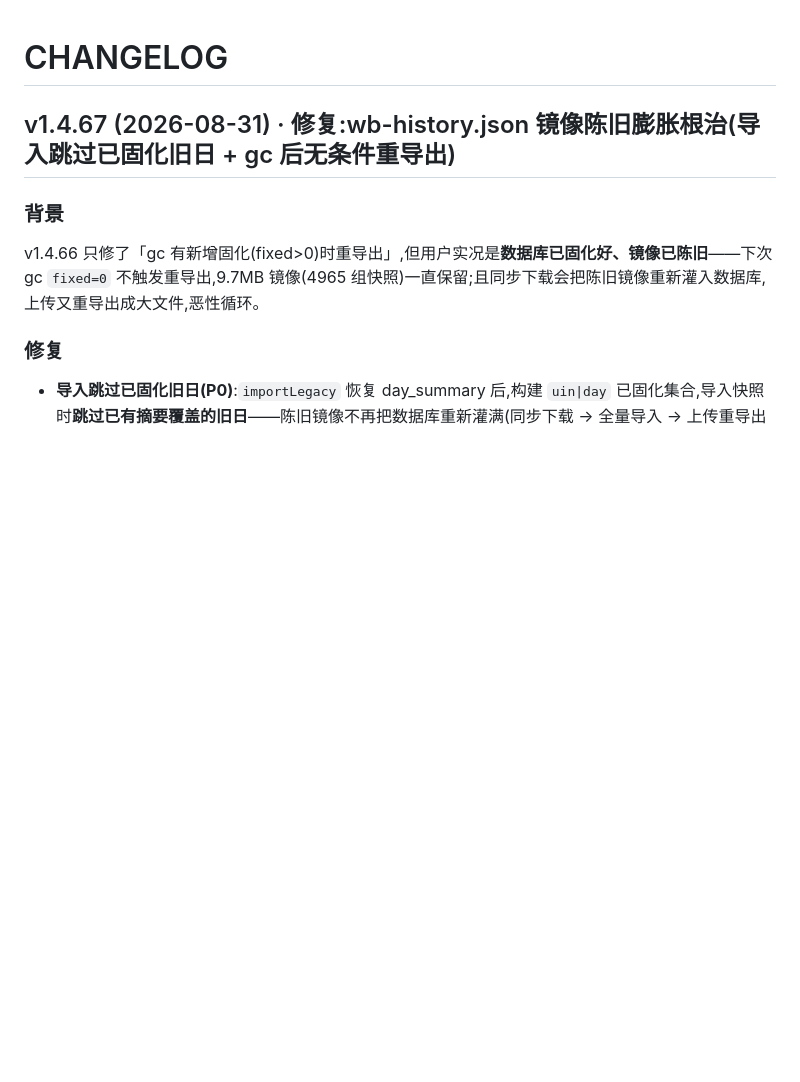
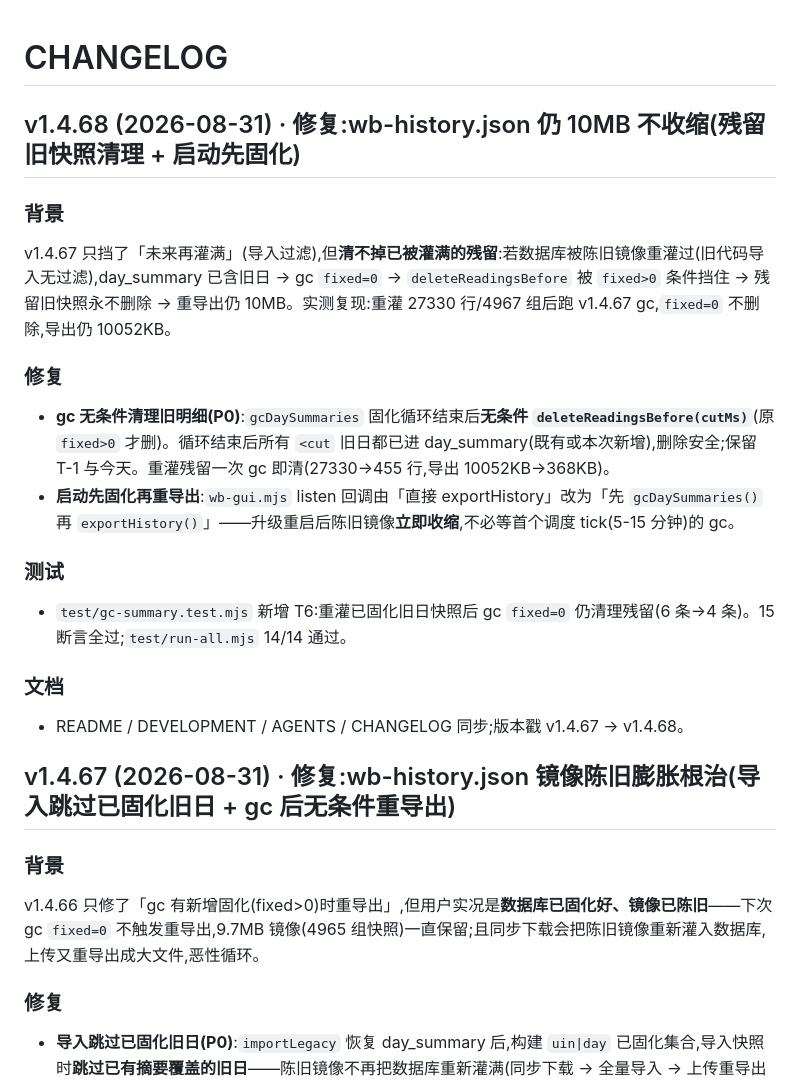
Before and after one commit to Simiely/workbuddy-credits-tool, a Markdown page: CHANGELOG.md, the part around the change. GitHub-like rendering; blank space fills up the shorter version.

Commit message:
v1.4.68 修复:wb-history.json 仍 10MB 不收缩(残留旧快照清理 + 启动先固化)

```diff
--- a/CHANGELOG.md
+++ b/CHANGELOG.md
@@ -1,4 +1,19 @@
 # CHANGELOG
+
+## v1.4.68 (2026-08-31) · 修复:wb-history.json 仍 10MB 不收缩(残留旧快照清理 + 启动先固化)
+
+### 背景
+v1.4.67 只挡了「未来再灌满」(导入过滤),但**清不掉已被灌满的残留**:若数据库被陈旧镜像重灌过(旧代码导入无过滤),day_summary 已含旧日 → gc `fixed=0` → `deleteReadingsBefore` 被 `fixed>0` 条件挡住 → 残留旧快照永不删除 → 重导出仍 10MB。实测复现:重灌 27330 行/4967 组后跑 v1.4.67 gc,`fixed=0` 不删除,导出仍 10052KB。
+
+### 修复
+- **gc 无条件清理旧明细(P0)**:`gcDaySummaries` 固化循环结束后**无条件 `deleteReadingsBefore(cutMs)`**(原 `fixed>0` 才删)。循环结束后所有 `<cut` 旧日都已进 day_summary(既有或本次新增),删除安全;保留 T-1 与今天。重灌残留一次 gc 即清(27330→455 行,导出 10052KB→368KB)。
+- **启动先固化再重导出**:`wb-gui.mjs` listen 回调由「直接 exportHistory」改为「先 `gcDaySummaries()` 再 `exportHistory()`」——升级重启后陈旧镜像**立即收缩**,不必等首个调度 tick(5-15 分钟)的 gc。
+
+### 测试
+- `test/gc-summary.test.mjs` 新增 T6:重灌已固化旧日快照后 gc `fixed=0` 仍清理残留(6 条→4 条)。15 断言全过;`test/run-all.mjs` 14/14 通过。
+
+### 文档
+- README / DEVELOPMENT / AGENTS / CHANGELOG 同步;版本戳 v1.4.67 → v1.4.68。
 
 ## v1.4.67 (2026-08-31) · 修复:wb-history.json 镜像陈旧膨胀根治(导入跳过已固化旧日 + gc 后无条件重导出)
 
```
